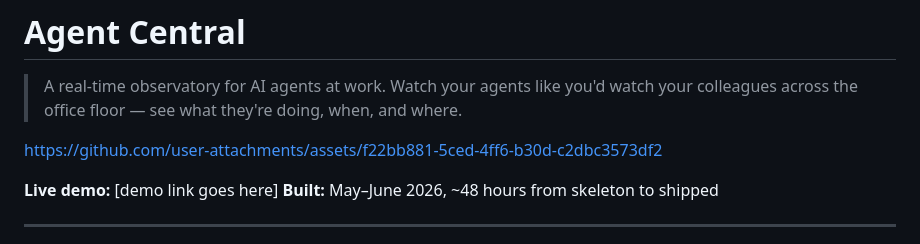
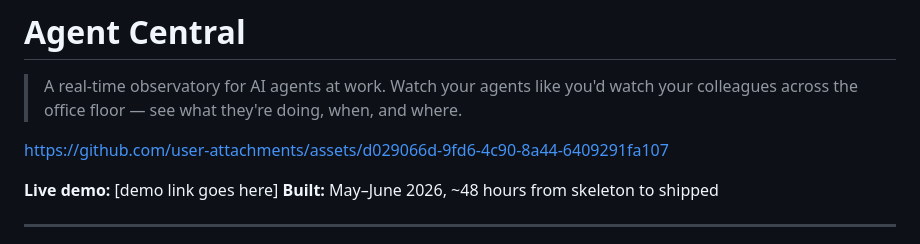
Before and after one commit to KaloyanYordanov12/agent-central, a Markdown page: README.md, the part around the change. Rendered like a GitHub page.

Commit message:
Update demo video URL with cleaner filename
Co-Authored-By: Claude Opus 4.8 (1M context) <noreply@anthropic.com>

```diff
--- a/README.md
+++ b/README.md
@@ -2,7 +2,7 @@
 
 > A real-time observatory for AI agents at work. Watch your agents like you'd watch your colleagues across the office floor — see what they're doing, when, and where.
 
-https://github.com/user-attachments/assets/f22bb881-5ced-4ff6-b30d-c2dbc3573df2
+https://github.com/user-attachments/assets/d029066d-9fd6-4c90-8a44-6409291fa107
 
 **Live demo:** [demo link goes here]
 **Built:** May–June 2026, ~48 hours from skeleton to shipped
```
